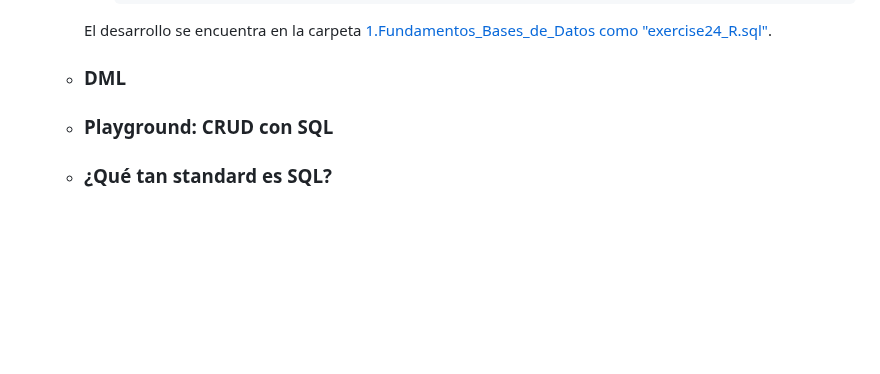
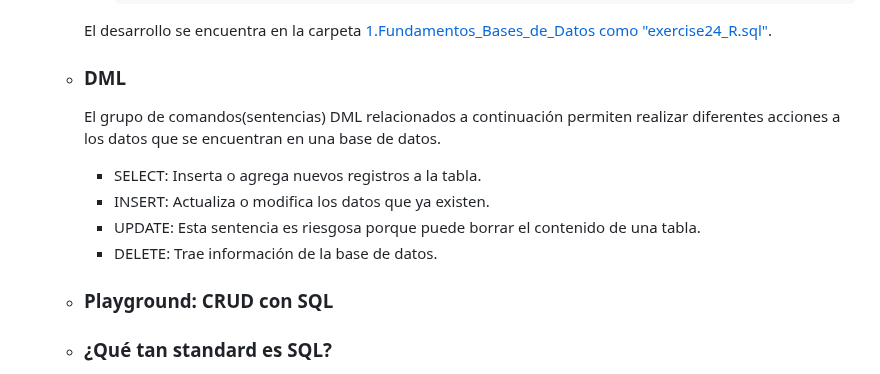
Before and after one commit to MaodeColombia/TPS_SENA, a Markdown page: 1.Fundamentos_Bases_de_Datos/README.md, the part around one of its changes. Rendered like a GitHub page; blank space fills up the shorter version.

Commit message:
grupos de comandos DML

```diff
--- a/1.Fundamentos_Bases_de_Datos/README.md
+++ b/1.Fundamentos_Bases_de_Datos/README.md
@@ -263,6 +262,12 @@
     El desarrollo se encuentra en la carpeta [1.Fundamentos_Bases_de_Datos como "exercise24_R.sql"](/1.Fundamentos_Bases_de_Datos/exercise24_R.sql).
 
   - ### DML
+    El grupo de comandos(sentencias) DML relacionados a continuación permiten realizar diferentes acciones a los datos que se encuentran en una base de datos.
+
+    - SELECT: Inserta o agrega nuevos registros a la tabla.
+    - INSERT: Actualiza o modifica los datos que ya existen.
+    - UPDATE: Esta sentencia es riesgosa porque puede borrar el contenido de una tabla.
+    - DELETE: Trae información de la base de datos.
 
   - ### Playground: CRUD con SQL
 
```
Also changed, not shown: other parts of 1.Fundamentos_Bases_de_Datos/README.md (+0 -1 lines).
